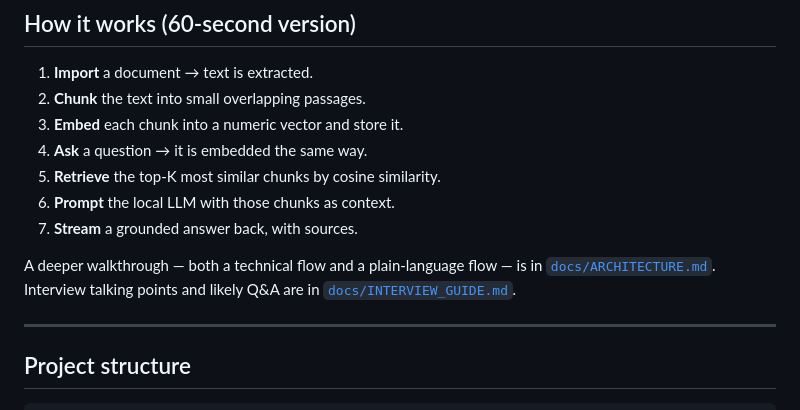
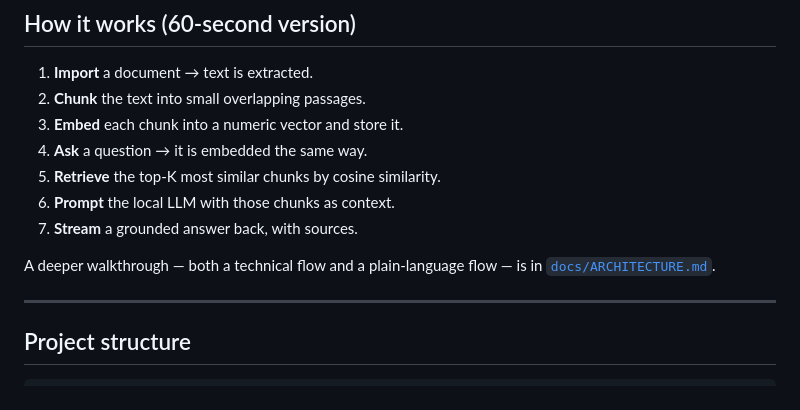
Before and after one commit to guru-prasath-j/pocketmind, a Markdown page: README.md, the part around the change. GitHub-like rendering.

Commit message:
Drop interview-guide reference from README

```diff
--- a/README.md
+++ b/README.md
@@ -61,8 +61,7 @@ to a local LLM, and streams back a grounded answer with its sources.
 7. **Stream** a grounded answer back, with sources.
 
 A deeper walkthrough — both a technical flow and a plain-language flow — is in
-[`docs/ARCHITECTURE.md`](docs/ARCHITECTURE.md). Interview talking points and
-likely Q&A are in [`docs/INTERVIEW_GUIDE.md`](docs/INTERVIEW_GUIDE.md).
+[`docs/ARCHITECTURE.md`](docs/ARCHITECTURE.md).
 
 ---
 
```
